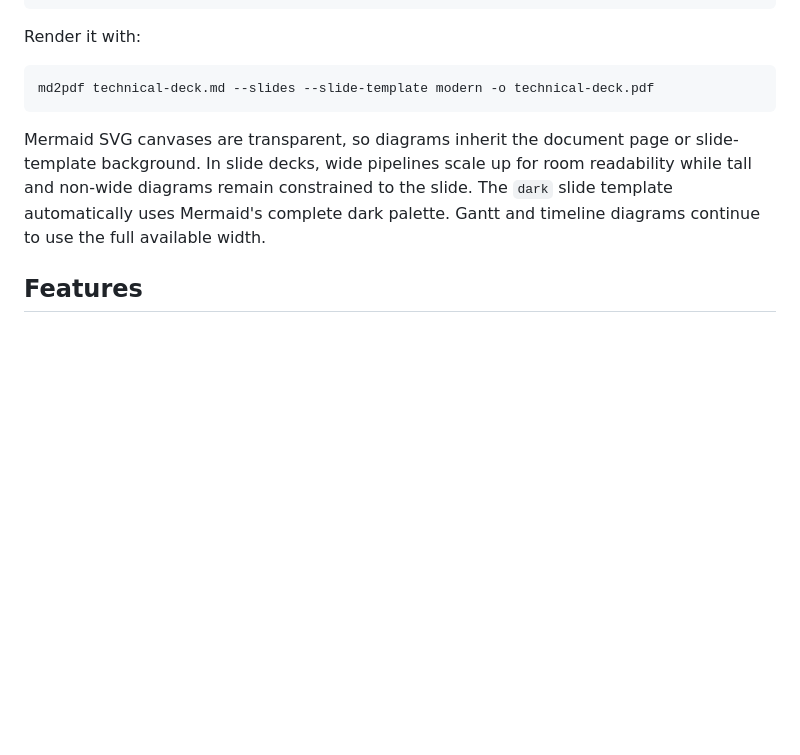
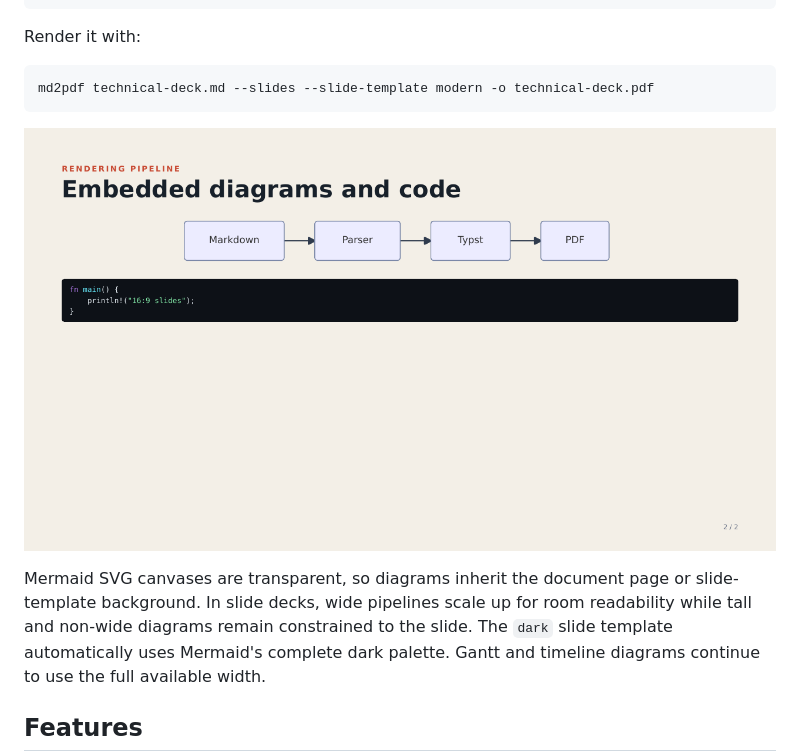
Before and after one commit to 0xtlt/md2pdf, a Markdown page: README.md, the part around the change. Drawn GitHub-style; pictures changed too: docs/assets/slides-technical-example.png (added); blank space fills up the shorter version.

Commit message:
docs: add generated slide preview

````diff
--- a/README.md
+++ b/README.md
@@ -112,6 +112,8 @@ Render it with:
 md2pdf technical-deck.md --slides --slide-template modern -o technical-deck.pdf
 ```
 
+![Generated technical slide with a Mermaid pipeline and highlighted Rust code](docs/assets/slides-technical-example.png)
+
 Mermaid SVG canvases are transparent, so diagrams inherit the document page or
 slide-template background. In slide decks, wide pipelines scale up for room
 readability while tall and non-wide diagrams remain constrained to the slide.
````
